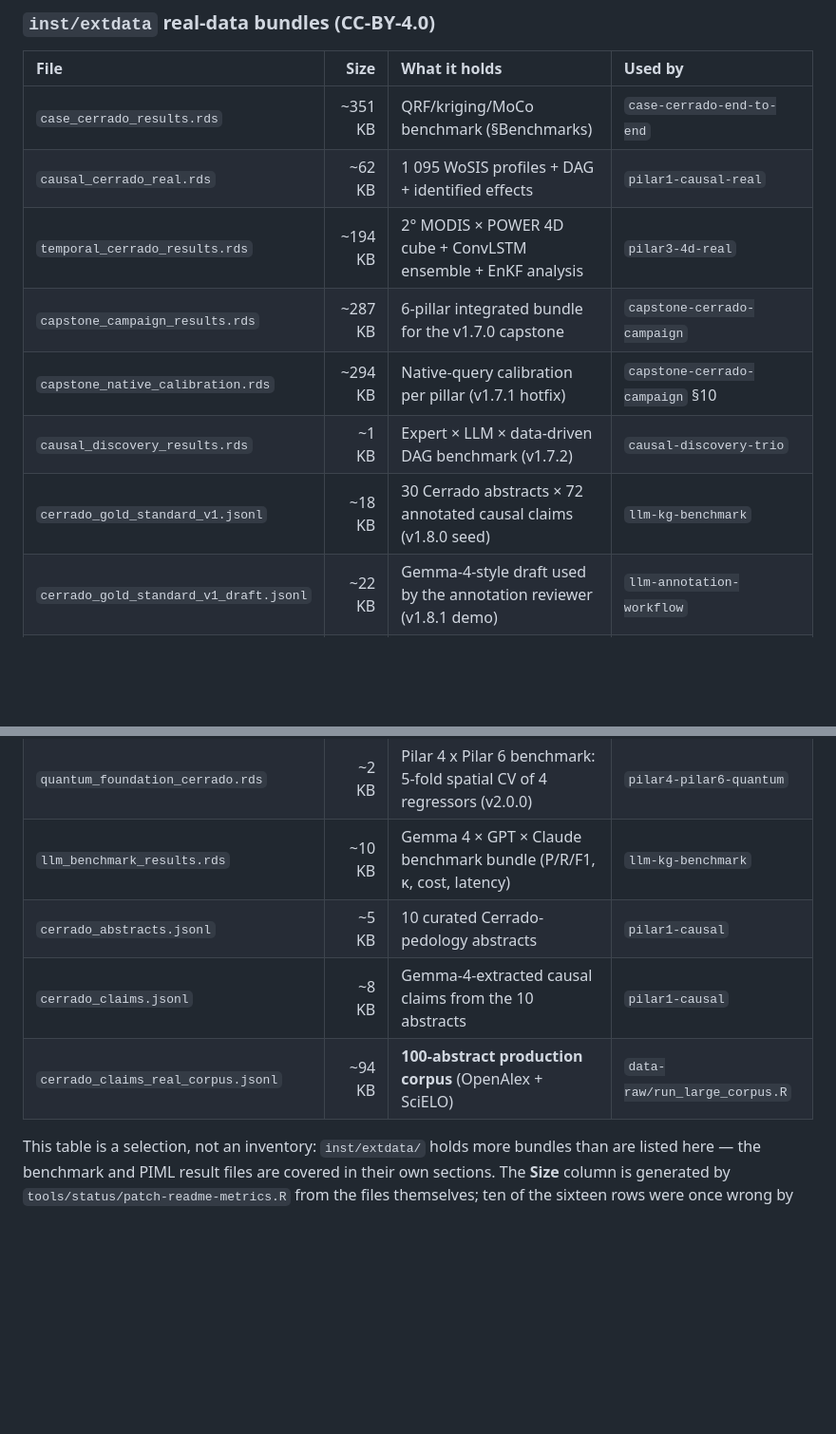
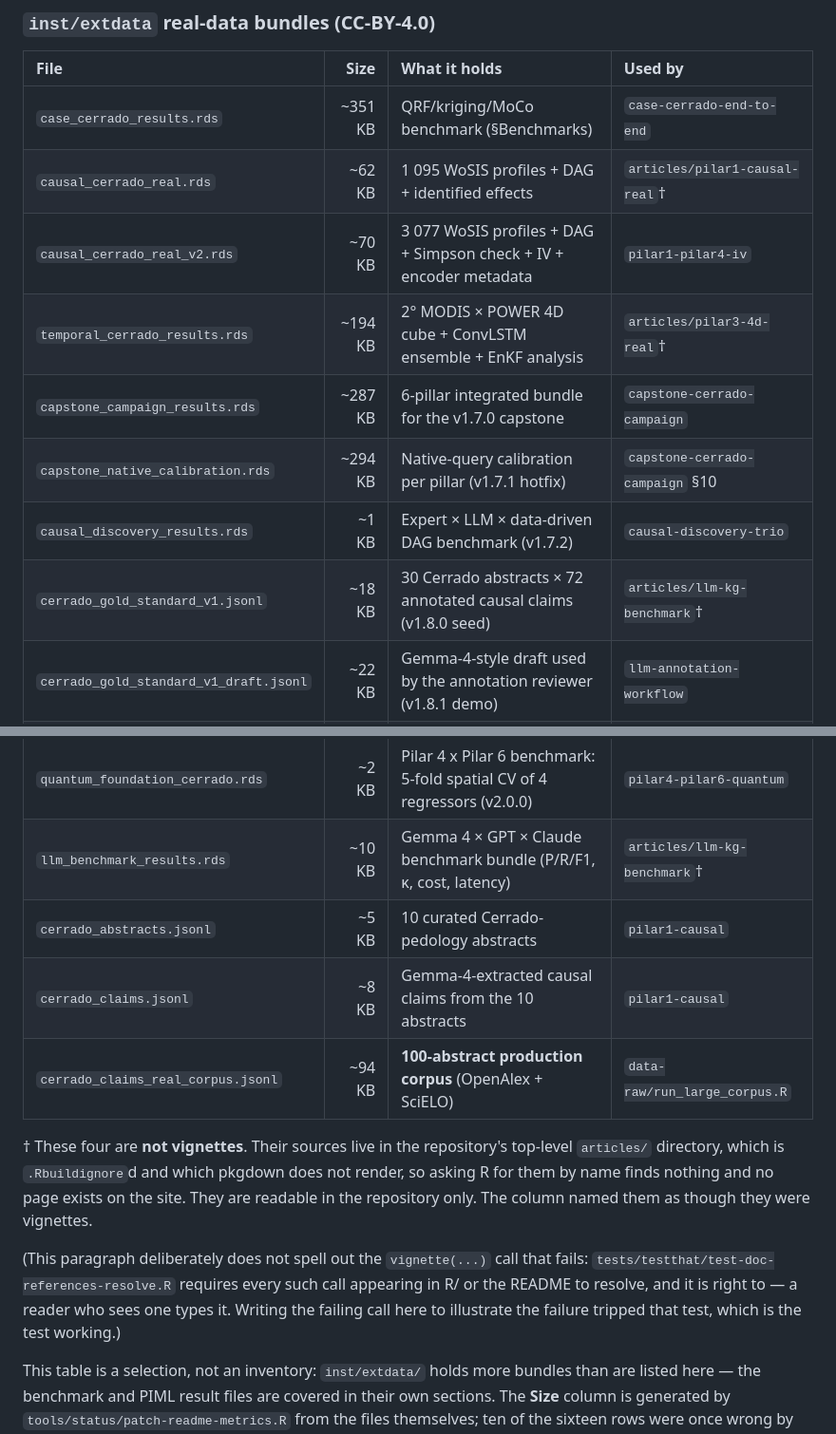
Before and after one commit to HugoMachadoRodrigues/edaphos, a Markdown page: README.md, 2 parts joined by grey strips. Shown at 95% size. Drawn GitHub-style; blank space fills up the shorter version.

Commit message:
fix: four inventory rows pointed readers at documents they cannot open
The sweep that checked the extdata table's sizes also found what the
size fix did not touch: the "Used by" column named `pilar1-causal-real`,
`pilar3-4d-real` and `llm-kg-benchmark` as vignettes. They are not. Their
sources live in the top-level articles/ directory, which is
.Rbuildignore'd and which pkgdown does not render, so R finds no vignette
by those names and the site has no page for them. Verified: asking R for
the first one returns "not found".

This is the same articles/ directory whose dead navbar links came out in
8a04d21. One cause, three surfaces claiming those documents were
available.

Also: causal_cerrado_real.rds and causal_cerrado_real_v2.rds both ship
and only the first was listed. They are not versions of one another --
v1 has 1 095 profiles over 16 columns, v2 has 3 077 and carries simpson,
iv and encoder fields v1 does not have -- and they have different
consumers, R/causal_dag_test.R taking v2 while the data-raw benchmarks
take v1. Listing one and hiding the other is how that confusion starts.

A NOTE ON THE TEST THAT CAUGHT ME. My first wording explained the
articles/ problem by quoting the vignette() call that fails.
test-doc-references-resolve.R requires every such call in R/ or the
README to resolve, and it failed -- correctly. A reader who sees
vignette("x") in the README types it, so the rule should be blind to
intent. The prose now says the same thing without writing a call that
does not work.

Suite: 2214 pass, 0 fail, 0 error, 15 skip.

Co-Authored-By: Claude Opus 5 <noreply@anthropic.com>

```diff
--- a/README.md
+++ b/README.md
@@ -2133,21 +2133,34 @@ A reproducible, offline, ~30 km × 30 km area near Brasília.
 | File                                          | Size  | What it holds                                                               | Used by                           |
 |:----------------------------------------------|------:|:----------------------------------------------------------------------------|:----------------------------------|
 | `case_cerrado_results.rds`                    |~351 KB | QRF/kriging/MoCo benchmark (§Benchmarks)                                    | `case-cerrado-end-to-end`         |
-| `causal_cerrado_real.rds`                     | ~62 KB | 1 095 WoSIS profiles + DAG + identified effects                             | `pilar1-causal-real`              |
-| `temporal_cerrado_results.rds`                | ~194 KB | 2° MODIS × POWER 4D cube + ConvLSTM ensemble + EnKF analysis                | `pilar3-4d-real`                  |
+| `causal_cerrado_real.rds`                     | ~62 KB | 1 095 WoSIS profiles + DAG + identified effects                             | `articles/pilar1-causal-real`†    |
+| `causal_cerrado_real_v2.rds`                  | ~70 KB | 3 077 WoSIS profiles + DAG + Simpson check + IV + encoder metadata          | `pilar1-pilar4-iv`                |
+| `temporal_cerrado_results.rds`                | ~194 KB | 2° MODIS × POWER 4D cube + ConvLSTM ensemble + EnKF analysis                | `articles/pilar3-4d-real`†        |
 | `capstone_campaign_results.rds`               | ~287 KB | 6-pillar integrated bundle for the v1.7.0 capstone                          | `capstone-cerrado-campaign`       |
 | `capstone_native_calibration.rds`             | ~294 KB | Native-query calibration per pillar (v1.7.1 hotfix)                         | `capstone-cerrado-campaign` §10   |
 | `causal_discovery_results.rds`                |   ~1 KB | Expert × LLM × data-driven DAG benchmark (v1.7.2)                           | `causal-discovery-trio`           |
-| `cerrado_gold_standard_v1.jsonl`              |  ~18 KB | 30 Cerrado abstracts × 72 annotated causal claims (v1.8.0 seed)             | `llm-kg-benchmark`                |
+| `cerrado_gold_standard_v1.jsonl`              |  ~18 KB | 30 Cerrado abstracts × 72 annotated causal claims (v1.8.0 seed)             | `articles/llm-kg-benchmark`†      |
 | `cerrado_gold_standard_v1_draft.jsonl`        |  ~22 KB | Gemma-4-style draft used by the annotation reviewer (v1.8.1 demo)           | `llm-annotation-workflow`         |
 | `causal_iv_cerrado.rds`                       |   ~4 KB | 2SLS instrumental-variable benchmark (v1.9.0): synthetic DGP + 1 095 Cerrado | `pilar1-pilar4-iv`                |
 | `causal_iv_cerrado_real.rds`                  |   ~1 KB | Real-encoder IV benchmark: 1 081 embeddings; Sargan PARTIAL (see below)         | `pilar1-pilar4-iv` §7             |
 | `causal_sensitivity_cerrado.rds`              | ~142 KB | Cinelli-Hazlett RV + bias-contour grid (v1.9.2)                             | `pilar1-pilar4-iv` §8             |
 | `quantum_foundation_cerrado.rds`              |   ~2 KB | Pilar 4 x Pilar 6 benchmark: 5-fold spatial CV of 4 regressors (v2.0.0)     | `pilar4-pilar6-quantum`           |
-| `llm_benchmark_results.rds`                   |  ~10 KB | Gemma 4 × GPT × Claude benchmark bundle (P/R/F1, κ, cost, latency)          | `llm-kg-benchmark`                |
+| `llm_benchmark_results.rds`                   |  ~10 KB | Gemma 4 × GPT × Claude benchmark bundle (P/R/F1, κ, cost, latency)          | `articles/llm-kg-benchmark`†      |
 | `cerrado_abstracts.jsonl`                     |   ~5 KB | 10 curated Cerrado-pedology abstracts                                       | `pilar1-causal`                   |
 | `cerrado_claims.jsonl`                        |   ~8 KB | Gemma-4-extracted causal claims from the 10 abstracts                       | `pilar1-causal`                   |
 | `cerrado_claims_real_corpus.jsonl`            |  ~94 KB | **100-abstract production corpus** (OpenAlex + SciELO)                      | `data-raw/run_large_corpus.R`     |
+
+† These four are **not vignettes**. Their sources live in the
+repository's top-level `articles/` directory, which is `.Rbuildignore`d
+and which pkgdown does not render, so asking R for them by name finds
+nothing and no page exists on the site. They are readable in the
+repository only. The column named them as though they were vignettes.
+
+(This paragraph deliberately does not spell out the `vignette(...)` call
+that fails: `tests/testthat/test-doc-references-resolve.R` requires every
+such call appearing in R/ or the README to resolve, and it is right to —
+a reader who sees one types it. Writing the failing call here to
+illustrate the failure tripped that test, which is the test working.)
 
 This table is a selection, not an inventory: `inst/extdata/` holds more
 bundles than are listed here — the benchmark and PIML result files are
```
